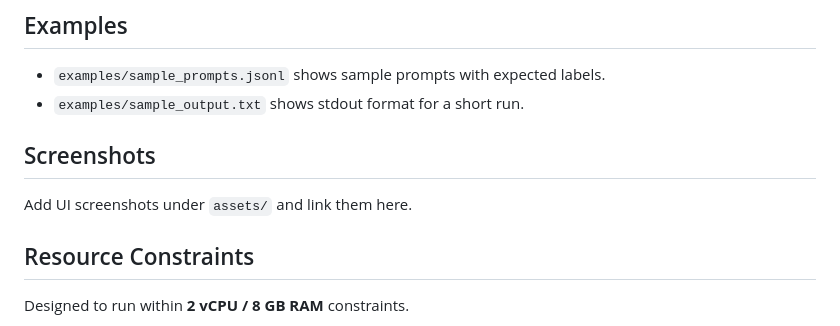
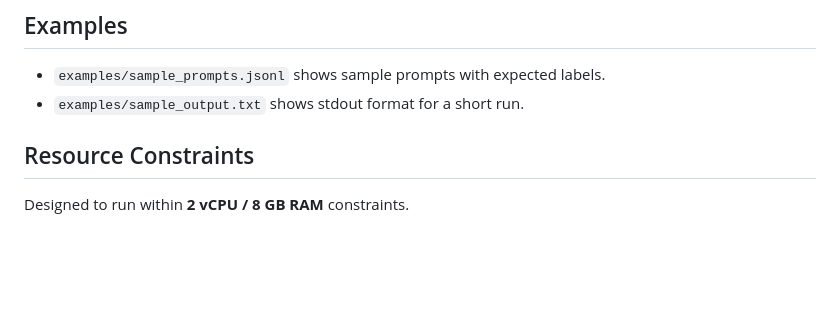
Before and after one commit to idkuk/PromptShield-Arena, a Markdown page: README.md, the part around the change. Drawn GitHub-style; blank space fills up the shorter version.

Commit message:
Remove empty Screenshots section from README

```diff
--- a/README.md
+++ b/README.md
@@ -58,8 +58,6 @@ flowchart LR
 - `examples/sample_prompts.jsonl` shows sample prompts with expected labels.
 - `examples/sample_output.txt` shows stdout format for a short run.
 
-## Screenshots
-Add UI screenshots under `assets/` and link them here.
 
 ## Resource Constraints
 Designed to run within **2 vCPU / 8 GB RAM** constraints.
```
